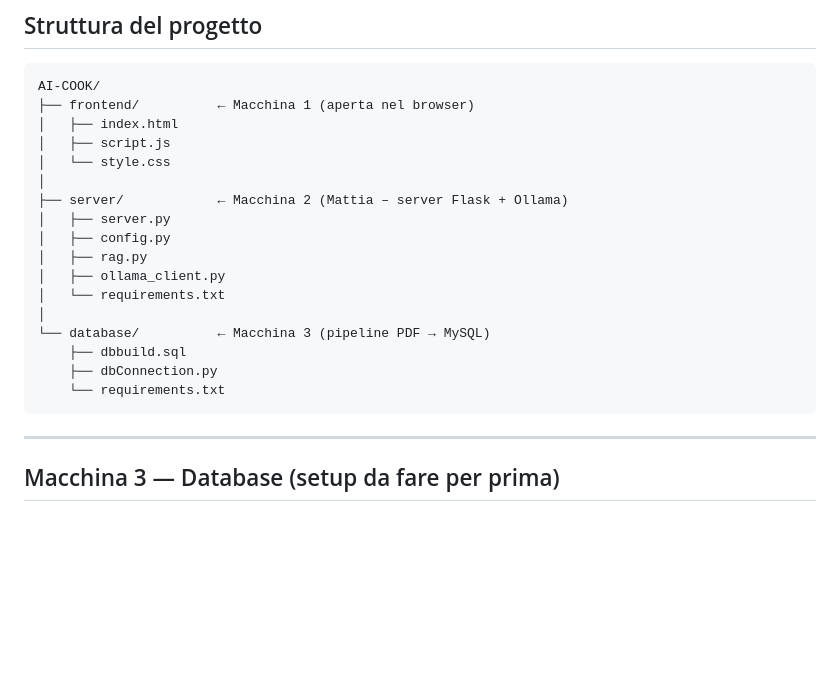
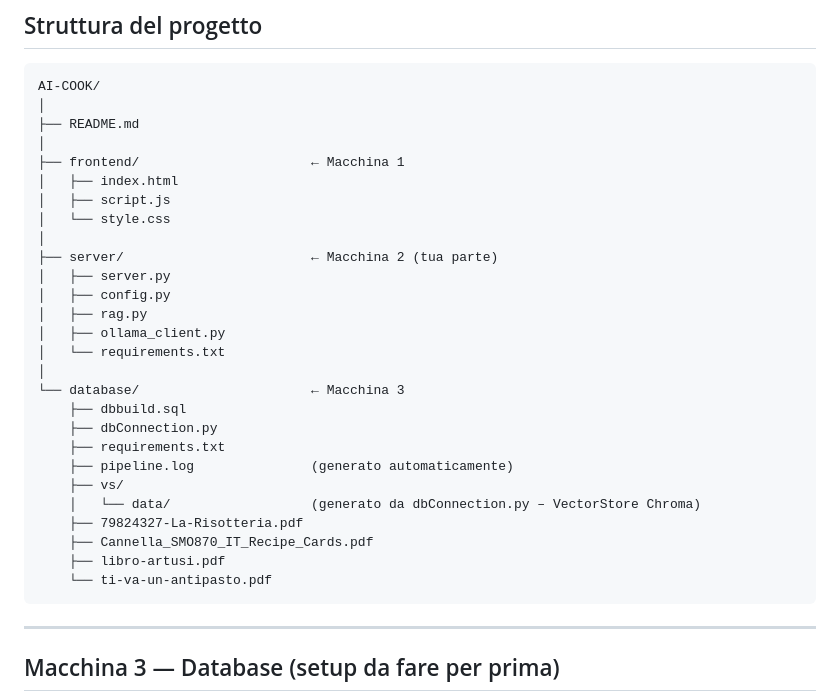
Before and after one commit to guacho483/Ai-cook, a Markdown page: README.md, the part around the change. Rendered like a GitHub page; blank space fills up the shorter version.

Commit message:
readme migliorato

````diff
--- a/README.md
+++ b/README.md
@@ -9,22 +9,32 @@ Architettura su **3 macchine** collegate alla stessa rete locale.
 
 ```
 AI-COOK/
-├── frontend/          ← Macchina 1 (aperta nel browser)
+│
+├── README.md
+│
+├── frontend/                      ← Macchina 1
 │   ├── index.html
 │   ├── script.js
 │   └── style.css
 │
-├── server/            ← Macchina 2 (Mattia – server Flask + Ollama)
+├── server/                        ← Macchina 2 (tua parte)
 │   ├── server.py
 │   ├── config.py
 │   ├── rag.py
 │   ├── ollama_client.py
 │   └── requirements.txt
 │
-└── database/          ← Macchina 3 (pipeline PDF → MySQL)
+└── database/                      ← Macchina 3
     ├── dbbuild.sql
     ├── dbConnection.py
-    └── requirements.txt
+    ├── requirements.txt
+    ├── pipeline.log               (generato automaticamente)
+    ├── vs/
+    │   └── data/                  (generato da dbConnection.py – VectorStore Chroma)
+    ├── 79824327-La-Risotteria.pdf
+    ├── Cannella_SMO870_IT_Recipe_Cards.pdf
+    ├── libro-artusi.pdf
+    └── ti-va-un-antipasto.pdf
 ```
 
 ---
````
